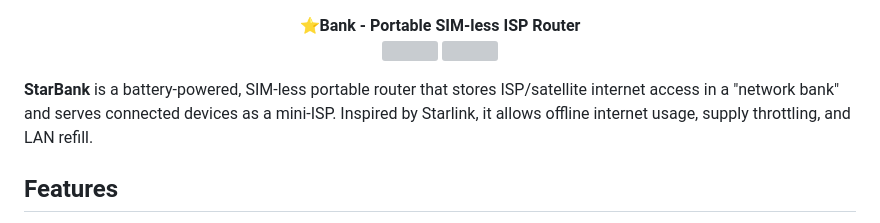
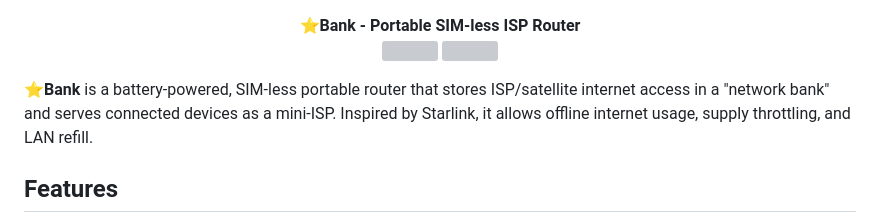
Before and after one commit to mwakidenis/banknet, a Markdown page: README.md, the part around the change. GitHub-like rendering; grey boxes are pictures that could not be loaded.

Commit message:
Update project name from StarBank to ⭐Bank

```diff
--- a/README.md
+++ b/README.md
@@ -7,7 +7,7 @@
   <img src="https://res.cloudinary.com/dqv8dlj2s/image/upload/v1772376069/Screenshot_2026-03-01_173916_hfreov.png"/>
 </p>
 
-**StarBank** is a battery-powered, SIM-less portable router that stores ISP/satellite internet access in a "network bank" and serves connected devices as a mini-ISP. Inspired by Starlink, it allows offline internet usage, supply throttling, and LAN refill.
+**⭐Bank** is a battery-powered, SIM-less portable router that stores ISP/satellite internet access in a "network bank" and serves connected devices as a mini-ISP. Inspired by Starlink, it allows offline internet usage, supply throttling, and LAN refill.
 
 ## Features
 
```
